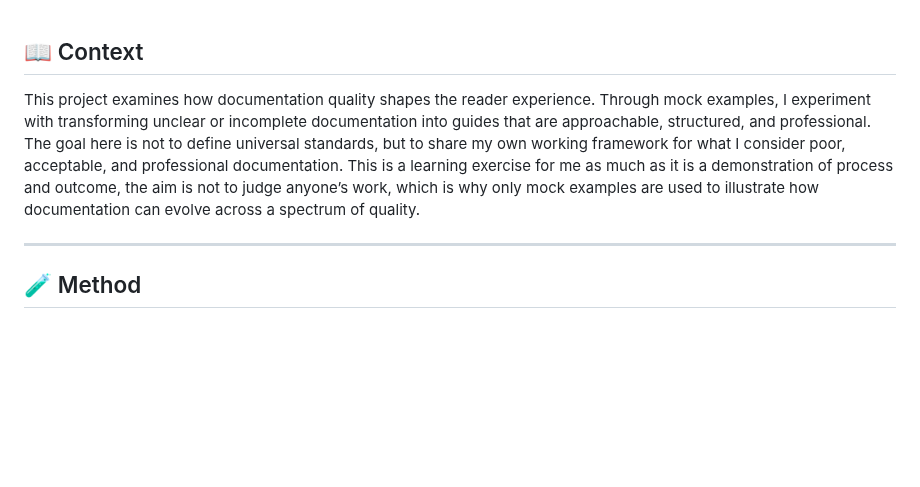
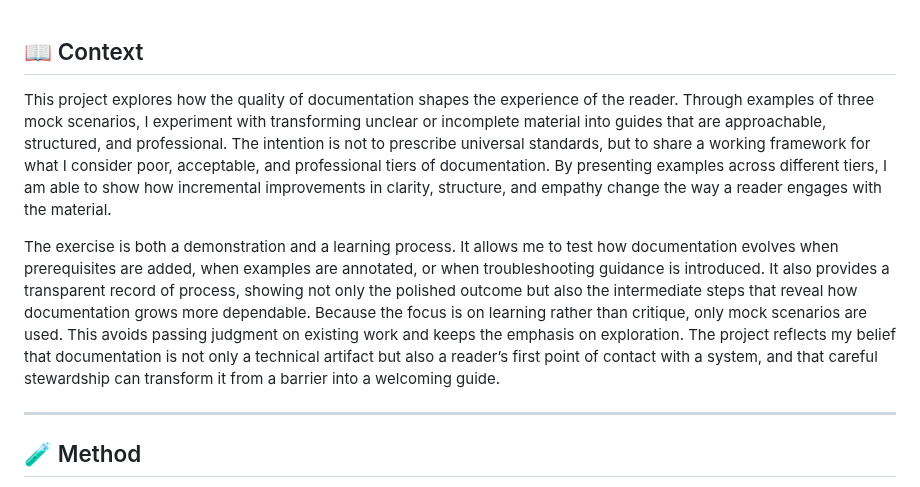
Before and after one commit to musman-uk/portfolio, a Markdown page: independent-projects/documentation-makeover/README.md, the part around one of its changes. Rendered like a GitHub page; blank space fills up the shorter version.

```diff
--- a/independent-projects/documentation-makeover/README.md
+++ b/independent-projects/documentation-makeover/README.md
@@ -1,6 +1,8 @@
 ## 📖 Context
 
-This project examines how documentation quality shapes the reader experience. Through mock examples, I experiment with transforming unclear or incomplete documentation into guides that are approachable, structured, and professional. The goal here is not to define universal standards, but to share my own working framework for what I consider poor, acceptable, and professional documentation. This is a learning exercise for me as much as it is a demonstration of process and outcome, the aim is not to judge anyone’s work, which is why only mock examples are used to illustrate how documentation can evolve across a spectrum of quality.
+This project explores how the quality of documentation shapes the experience of the reader. Through examples of three mock scenarios, I experiment with transforming unclear or incomplete material into guides that are approachable, structured, and professional. The intention is not to prescribe universal standards, but to share a working framework for what I consider poor, acceptable, and professional tiers of documentation. By presenting examples across different tiers, I am able to show how incremental improvements in clarity, structure, and empathy change the way a reader engages with the material.
+
+The exercise is both a demonstration and a learning process. It allows me to test how documentation evolves when prerequisites are added, when examples are annotated, or when troubleshooting guidance is introduced. It also provides a transparent record of process, showing not only the polished outcome but also the intermediate steps that reveal how documentation grows more dependable. Because the focus is on learning rather than critique, only mock scenarios are used. This avoids passing judgment on existing work and keeps the emphasis on exploration. The project reflects my belief that documentation is not only a technical artifact but also a reader’s first point of contact with a system, and that careful stewardship can transform it from a barrier into a welcoming guide.
 
 ---
 
```
Also changed, not shown: other parts of independent-projects/documentation-makeover/README.md (+1 -4 lines).
